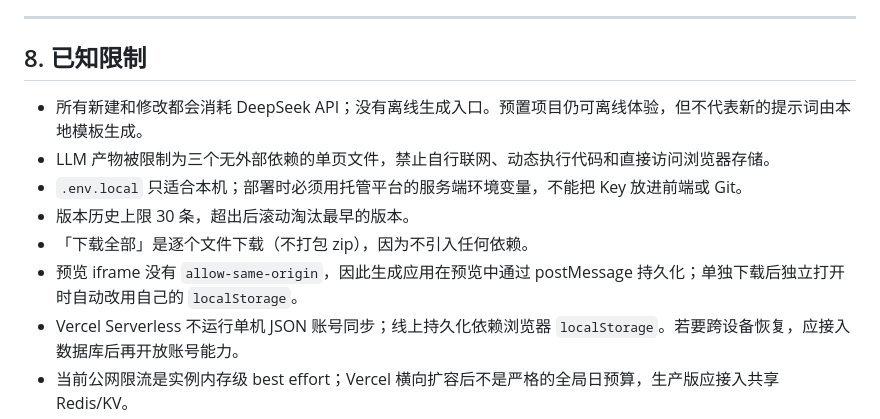
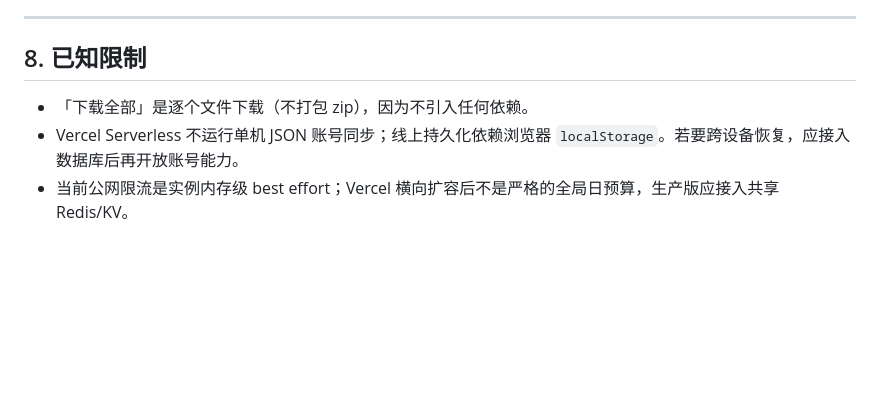
Before and after one commit to liuli1221/forgeflow-atoms-demo, a Markdown page: README.md, the part around the change. Rendered like a GitHub page; blank space fills up the shorter version.

```diff
--- a/README.md
+++ b/README.md
@@ -187,13 +187,7 @@ atomlite-workbuddy/
 ---
 
 ## 8. 已知限制
-
-- 所有新建和修改都会消耗 DeepSeek API；没有离线生成入口。预置项目仍可离线体验，但不代表新的提示词由本地模板生成。
-- LLM 产物被限制为三个无外部依赖的单页文件，禁止自行联网、动态执行代码和直接访问浏览器存储。
-- `.env.local` 只适合本机；部署时必须用托管平台的服务端环境变量，不能把 Key 放进前端或 Git。
-- 版本历史上限 30 条，超出后滚动淘汰最早的版本。
 - 「下载全部」是逐个文件下载（不打包 zip），因为不引入任何依赖。
-- 预览 iframe 没有 `allow-same-origin`，因此生成应用在预览中通过 postMessage 持久化；单独下载后独立打开时自动改用自己的 `localStorage`。
 - Vercel Serverless 不运行单机 JSON 账号同步；线上持久化依赖浏览器 `localStorage`。若要跨设备恢复，应接入数据库后再开放账号能力。
 - 当前公网限流是实例内存级 best effort；Vercel 横向扩容后不是严格的全局日预算，生产版应接入共享 Redis/KV。
 - E2E 当前固定验证本机 Chrome；尚未覆盖 Firefox、WebKit 和真实移动设备。
```
